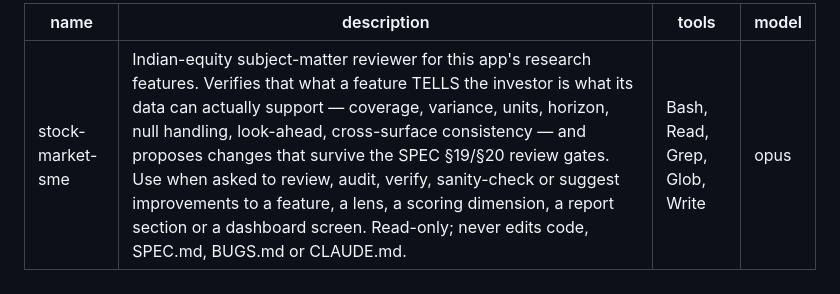
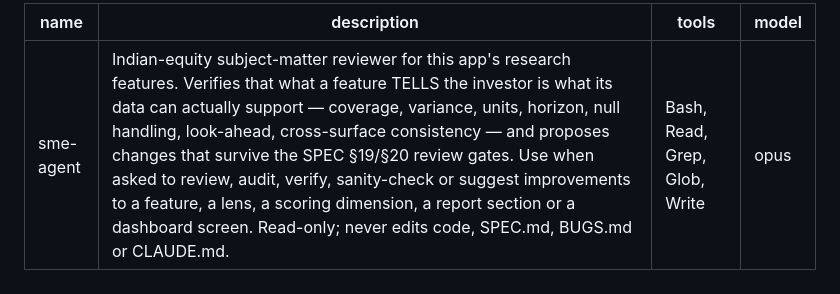
Before and after one commit to ashish170491/wealth-management, a Markdown page: .claude/agents/sme-agent.md, the part around the change. Drawn GitHub-style.

Commit message:
Rename the SME reviewer agent to sme-agent
Renames .claude/agents/stock-market-sme.md to sme-agent.md, updates the name:
frontmatter field, and follows the rename to both references in the /sme-review
skill - the prose pointer and the subagent_type in the spawn example. A stale
subagent_type fails loudly ("agent type not found") rather than silently, but
the prose pointer would have sent a reader to a path that no longer exists.

No behaviour change: the description field is what drives dispatch and is
unchanged, so the agent is still selected on the same asks.

Co-Authored-By: Claude Opus 5 (1M context) <noreply@anthropic.com>

```diff
--- a/.claude/agents/stock-market-sme.md
+++ b/.claude/agents/sme-agent.md
@@ -1,5 +1,5 @@
 ---
-name: stock-market-sme
+name: sme-agent
 description: Indian-equity subject-matter reviewer for this app's research features. Verifies that what a feature TELLS the investor is what its data can actually support — coverage, variance, units, horizon, null handling, look-ahead, cross-surface consistency — and proposes changes that survive the SPEC §19/§20 review gates. Use when asked to review, audit, verify, sanity-check or suggest improvements to a feature, a lens, a scoring dimension, a report section or a dashboard screen. Read-only; never edits code, SPEC.md, BUGS.md or CLAUDE.md.
 tools: Bash, Read, Grep, Glob, Write
 model: opus
```
Also changed, not shown: 1 other file.
